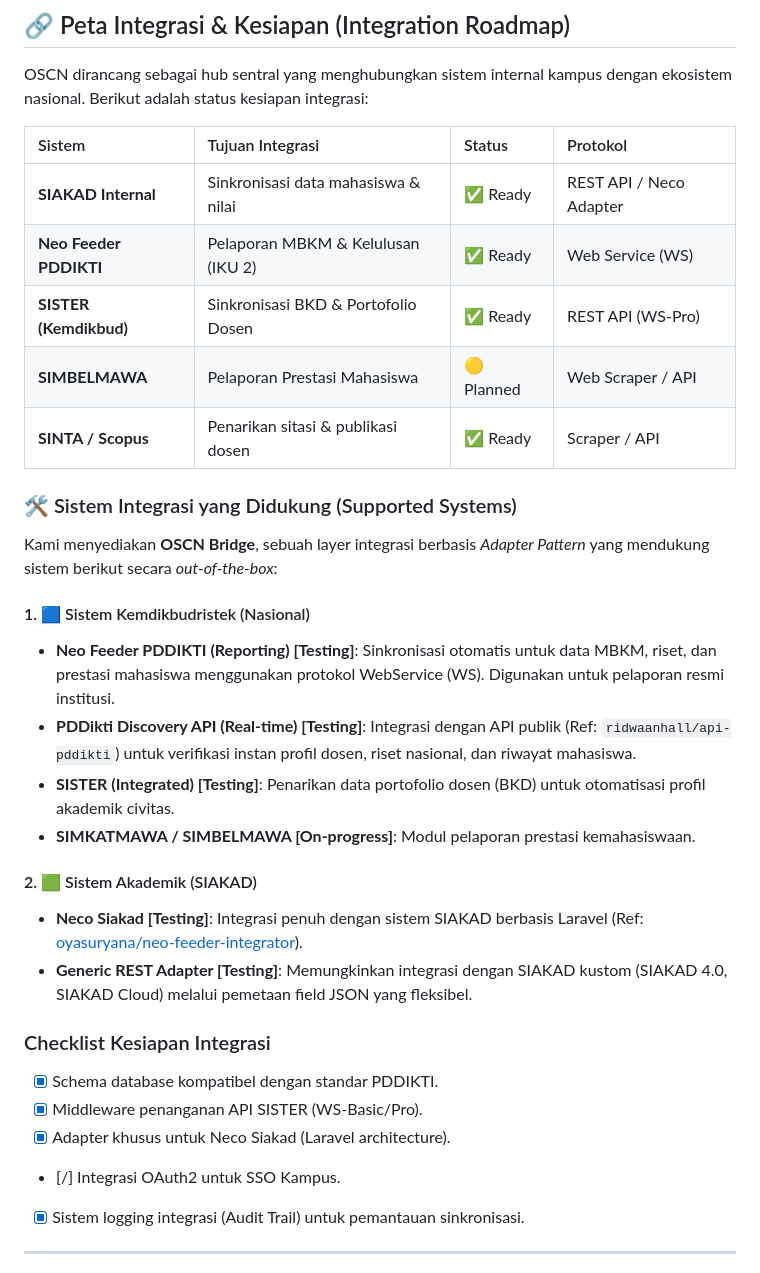
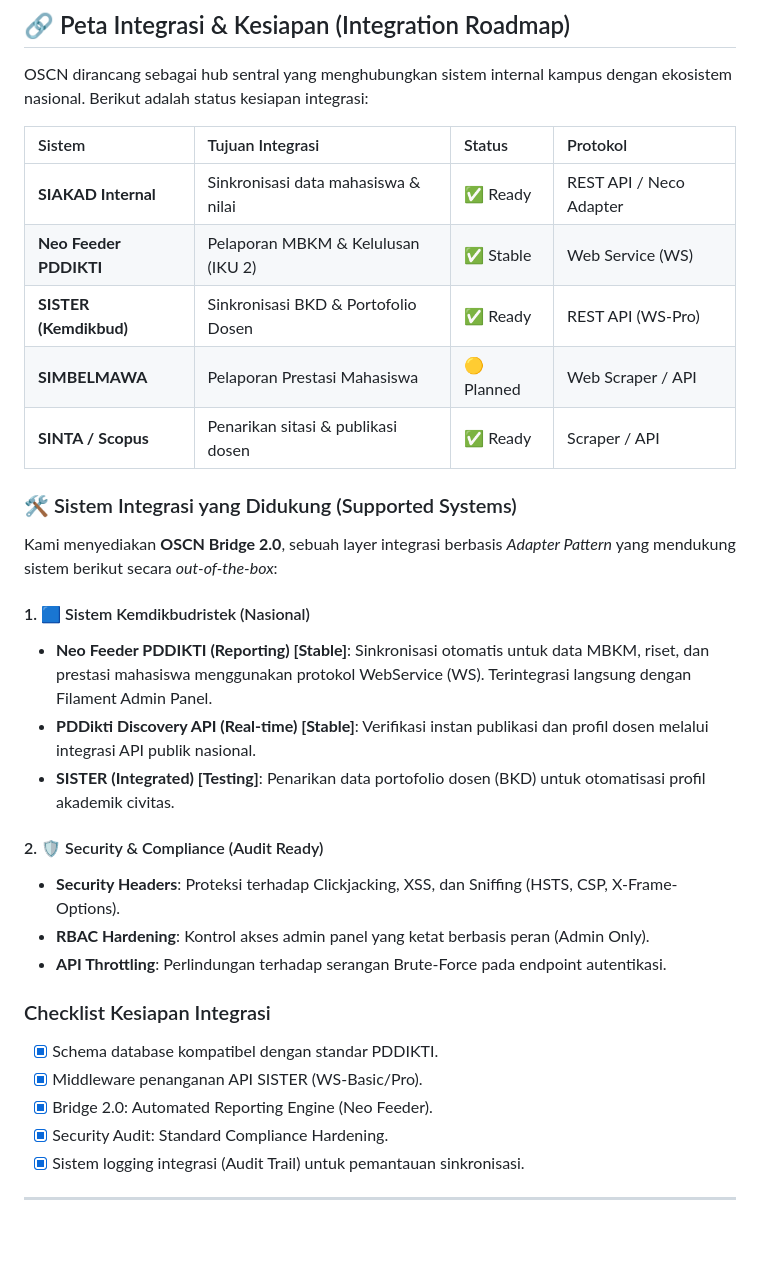
Before and after one commit to motiolabs-space/open-campus, a Markdown page: README.md, the part around the change. Rendered like a GitHub page; blank space fills up the shorter version.

Commit message:
docs: Update project status (Bridge 2.0 Stable, Security Hardening)

```diff
--- a/README.md
+++ b/README.md
@@ -76,30 +76,30 @@ OSCN dirancang sebagai hub sentral yang menghubungkan sistem internal kampus den
 | Sistem | Tujuan Integrasi | Status | Protokol |
 | :--- | :--- | :--- | :--- |
 | **SIAKAD Internal** | Sinkronisasi data mahasiswa & nilai | ✅ Ready | REST API / Neco Adapter |
-| **Neo Feeder PDDIKTI** | Pelaporan MBKM & Kelulusan (IKU 2) | ✅ Ready | Web Service (WS) |
+| **Neo Feeder PDDIKTI** | Pelaporan MBKM & Kelulusan (IKU 2) | ✅ Stable | Web Service (WS) |
 | **SISTER (Kemdikbud)** | Sinkronisasi BKD & Portofolio Dosen | ✅ Ready | REST API (WS-Pro) |
 | **SIMBELMAWA** | Pelaporan Prestasi Mahasiswa | 🟡 Planned | Web Scraper / API |
 | **SINTA / Scopus** | Penarikan sitasi & publikasi dosen | ✅ Ready | Scraper / API |
 
 ### 🛠️ Sistem Integrasi yang Didukung (Supported Systems)
 
-Kami menyediakan **OSCN Bridge**, sebuah layer integrasi berbasis *Adapter Pattern* yang mendukung sistem berikut secara *out-of-the-box*:
+Kami menyediakan **OSCN Bridge 2.0**, sebuah layer integrasi berbasis *Adapter Pattern* yang mendukung sistem berikut secara *out-of-the-box*:
 
 #### 1. 🟦 Sistem Kemdikbudristek (Nasional)
-*   **Neo Feeder PDDIKTI (Reporting) [Testing]**: Sinkronisasi otomatis untuk data MBKM, riset, dan prestasi mahasiswa menggunakan protokol WebService (WS). Digunakan untuk pelaporan resmi institusi.
-*   **PDDikti Discovery API (Real-time) [Testing]**: Integrasi dengan API publik (Ref: `ridwaanhall/api-pddikti`) untuk verifikasi instan profil dosen, riset nasional, dan riwayat mahasiswa.
+*   **Neo Feeder PDDIKTI (Reporting) [Stable]**: Sinkronisasi otomatis untuk data MBKM, riset, dan prestasi mahasiswa menggunakan protokol WebService (WS). Terintegrasi langsung dengan Filament Admin Panel.
+*   **PDDikti Discovery API (Real-time) [Stable]**: Verifikasi instan publikasi dan profil dosen melalui integrasi API publik nasional.
 *   **SISTER (Integrated) [Testing]**: Penarikan data portofolio dosen (BKD) untuk otomatisasi profil akademik civitas.
-*   **SIMKATMAWA / SIMBELMAWA [On-progress]**: Modul pelaporan prestasi kemahasiswaan.
 
-#### 2. 🟩 Sistem Akademik (SIAKAD)
-*   **Neco Siakad [Testing]**: Integrasi penuh dengan sistem SIAKAD berbasis Laravel (Ref: [oyasuryana/neo-feeder-integrator](https://github.com/oyasuryana/neo-feeder-integrator)).
-*   **Generic REST Adapter [Testing]**: Memungkinkan integrasi dengan SIAKAD kustom (SIAKAD 4.0, SIAKAD Cloud) melalui pemetaan field JSON yang fleksibel.
+#### 2. 🛡️ Security & Compliance (Audit Ready)
+*   **Security Headers**: Proteksi terhadap Clickjacking, XSS, dan Sniffing (HSTS, CSP, X-Frame-Options).
+*   **RBAC Hardening**: Kontrol akses admin panel yang ketat berbasis peran (Admin Only).
+*   **API Throttling**: Perlindungan terhadap serangan Brute-Force pada endpoint autentikasi.
 
 ### Checklist Kesiapan Integrasi
 - [x] Schema database kompatibel dengan standar PDDIKTI.
 - [x] Middleware penanganan API SISTER (WS-Basic/Pro).
-- [x] Adapter khusus untuk Neco Siakad (Laravel architecture).
-- [/] Integrasi OAuth2 untuk SSO Kampus.
+- [x] Bridge 2.0: Automated Reporting Engine (Neo Feeder).
+- [x] Security Audit: Standard Compliance Hardening.
 - [x] Sistem logging integrasi (Audit Trail) untuk pemantauan sinkronisasi.
 
 ---
```
